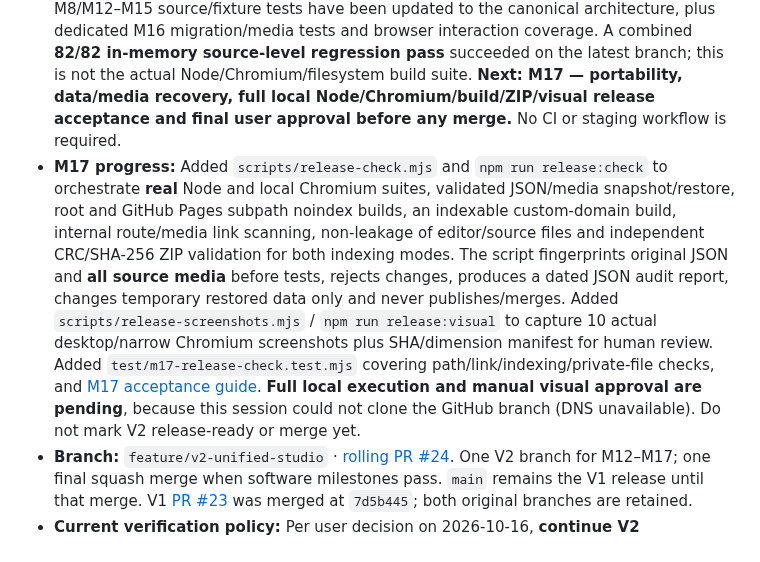
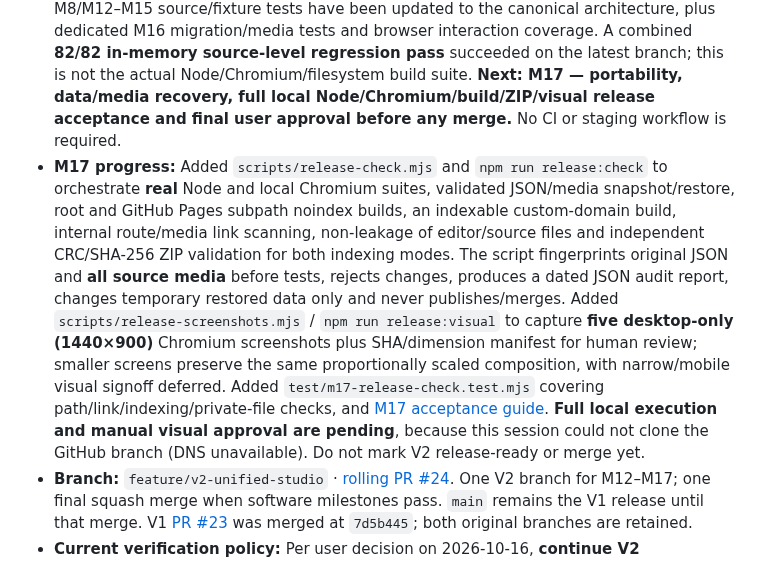
Before and after one commit to teodor-andonov/ta-website-builder-261012, a Markdown page: docs/IMPLEMENTATION_PLAN.md, the part around the change. Drawn GitHub-style.

Commit message:
docs(M17): desktop-only visual signoff, proportional scaling and deferred narrow review

```diff
--- a/docs/IMPLEMENTATION_PLAN.md
+++ b/docs/IMPLEMENTATION_PLAN.md
@@ -9,7 +9,7 @@
 - **M14 progress:** Project/Post collections now each own a reusable one-main-slot record detail template (`collection.compositionTemplate`). An individual Record can opt into an independently editable root Card (`record.composition`) with an explicit per-record slot `template` override, while legacy records can select compatible legacy format/detail templates. New records start as drafts with unique compositions; the draft **Soft Modules** Post is the first migrated example. Record Design is isolated; Preview uses the actual shared assembler and record field bindings. Collection-level `detailPages` and record-level `detailPage` switches independently disable generated routes, leaving index cards non-clickable rather than dead links. M16 later migrated the remaining published demo Project/Post content to independently authored roots without changing routes. Targeted rendering/model/syntax checks passed; **Node/Chromium/build/ZIP/visual acceptance remains deferred**. M15 asset query functionality is implemented as described below.
 - **M15 progress:** A typed `source.kind:"assets"` Card query now filters the canonical asset library using bounded **AND predicates** on `projectCode` equality, tag membership and optional name comparisons, including `{{projectCode}}` record-context bindings with fail-closed empty values. The shared renderer emits ordinary image Cards/Items; Studio can add Asset gallery Cards and edit operators/values, sort, count and captions with validated undoable changes. **Balkan House is converted** from legacy Project detail blocks to a unique M14 root composition with a contextual highlighted-assets gallery. Its demo code `4424` matches the housing image metadata; no separate relationship store was added. The current 10 routes and assembled preview parity are intact in targeted checks. User explicitly permits converting the remaining legacy demo layouts during development. Full Node/browser/build/ZIP/visual tests still remain deferred. **Next: M16 authoring ergonomics and polish.**
 - **M16 progress:** After user approval to modernise all demo content, Home and Studio and the remaining six legacy Projects/Posts were migrated to a single root Card composition per scope. All **4 Pages and 8 Records** now use shared one-slot templates; pre-existing published routes remain **10**. Studio has contextual Add object via the workspace toolbar, draft-safe Page/Record duplication, an accurate published-route overview and blocked deletion of still-referenced asset metadata, including contextual gallery use. A bug in HTML font token quoting was caught and fixed by render/DOM parity checks. Previous M8/M12–M15 source/fixture tests have been updated to the canonical architecture, plus dedicated M16 migration/media tests and browser interaction coverage. A combined **82/82 in-memory source-level regression pass** succeeded on the latest branch; this is not the actual Node/Chromium/filesystem build suite. **Next: M17 — portability, data/media recovery, full local Node/Chromium/build/ZIP/visual release acceptance and final user approval before any merge.** No CI or staging workflow is required.
-- **M17 progress:** Added `scripts/release-check.mjs` and `npm run release:check` to orchestrate **real** Node and local Chromium suites, validated JSON/media snapshot/restore, root and GitHub Pages subpath noindex builds, an indexable custom-domain build, internal route/media link scanning, non-leakage of editor/source files and independent CRC/SHA-256 ZIP validation for both indexing modes. The script fingerprints original JSON and **all source media** before tests, rejects changes, produces a dated JSON audit report, changes temporary restored data only and never publishes/merges. Added `scripts/release-screenshots.mjs` / `npm run release:visual` to capture 10 actual desktop/narrow Chromium screenshots plus SHA/dimension manifest for human review. Added `test/m17-release-check.test.mjs` covering path/link/indexing/private-file checks, and [M17 acceptance guide](M17_RELEASE_ACCEPTANCE.md). **Full local execution and manual visual approval are pending**, because this session could not clone the GitHub branch (DNS unavailable). Do not mark V2 release-ready or merge yet.
+- **M17 progress:** Added `scripts/release-check.mjs` and `npm run release:check` to orchestrate **real** Node and local Chromium suites, validated JSON/media snapshot/restore, root and GitHub Pages subpath noindex builds, an indexable custom-domain build, internal route/media link scanning, non-leakage of editor/source files and independent CRC/SHA-256 ZIP validation for both indexing modes. The script fingerprints original JSON and **all source media** before tests, rejects changes, produces a dated JSON audit report, changes temporary restored data only and never publishes/merges. Added `scripts/release-screenshots.mjs` / `npm run release:visual` to capture **five desktop-only (1440×900)** Chromium screenshots plus SHA/dimension manifest for human review; smaller screens preserve the same proportionally scaled composition, with narrow/mobile visual signoff deferred. Added `test/m17-release-check.test.mjs` covering path/link/indexing/private-file checks, and [M17 acceptance guide](M17_RELEASE_ACCEPTANCE.md). **Full local execution and manual visual approval are pending**, because this session could not clone the GitHub branch (DNS unavailable). Do not mark V2 release-ready or merge yet.
 - **Branch:** `feature/v2-unified-studio` · [rolling PR #24](https://github.com/teodor-andonov/ta-website-builder-261012/pull/24). One V2 branch for M12–M17; one final squash merge when software milestones pass. `main` remains the V1 release until that merge. V1 [PR #23](https://github.com/teodor-andonov/ta-website-builder-261012/pull/23) was merged at `7d5b445`; both original branches are retained.
 - **Current verification policy:** Per user decision on 2026-10-16, **continue V2 development with code review, static syntax checks and targeted in-memory model/render smoke checks; postpone full local Node, Chrome, build, ZIP and visual acceptance until the end of V2**. Do not claim the unrun full suites passed. The search-indexing switch in `site.publishing.indexing` is currently **Off** while placeholder content remains. No GitHub test workflows or CI have been reinstated.
 - **Publishing:** [GitHub Pages is the current website](https://teodor-andonov.github.io/ta-website-builder-261012/), **not a staging environment**. Builds are generated from JSON + media with `npm run build` → `dist/`. `npm run preview` is a localhost view of the generated site (requires Node, not internet); optional `npm run package:site` writes `release/website.zip` for future Hostinger/other static hosting. `main` Pages publishing is the sole automatic GitHub workflow. Search indexing is controlled separately in Studio; Off does not hide public pages.
```
